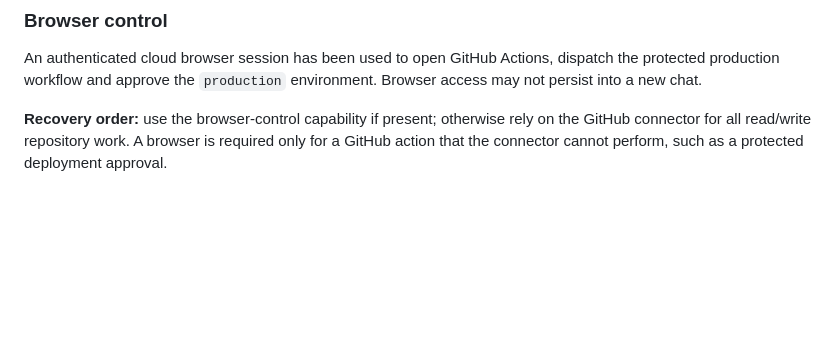
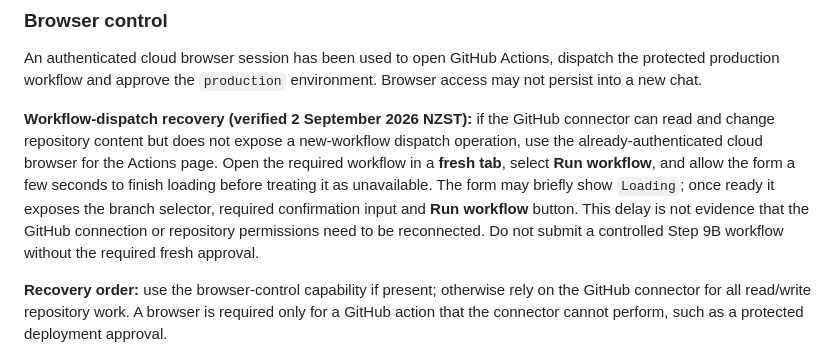
Before and after one commit to Sprayandwash/height-safety-register, a Markdown page: docs/testing/ACCESS-AND-RECOVERY-HANDOVER.md, the part around the change. GitHub-like rendering; blank space fills up the shorter version.

Commit message:
Document GitHub Actions dispatch recovery

```diff
--- a/docs/testing/ACCESS-AND-RECOVERY-HANDOVER.md
+++ b/docs/testing/ACCESS-AND-RECOVERY-HANDOVER.md
@@ -46,6 +46,8 @@ Available workflow categories include JavaScript/regression checks, staging buil
 
 An authenticated cloud browser session has been used to open GitHub Actions, dispatch the protected production workflow and approve the `production` environment. Browser access may not persist into a new chat.
 
+**Workflow-dispatch recovery (verified 2 September 2026 NZST):** if the GitHub connector can read and change repository content but does not expose a new-workflow dispatch operation, use the already-authenticated cloud browser for the Actions page. Open the required workflow in a **fresh tab**, select **Run workflow**, and allow the form a few seconds to finish loading before treating it as unavailable. The form may briefly show `Loading`; once ready it exposes the branch selector, required confirmation input and **Run workflow** button. This delay is not evidence that the GitHub connection or repository permissions need to be reconnected. Do not submit a controlled Step 9B workflow without the required fresh approval.
+
 **Recovery order:** use the browser-control capability if present; otherwise rely on the GitHub connector for all read/write repository work. A browser is required only for a GitHub action that the connector cannot perform, such as a protected deployment approval.
 
 Never enter credentials, one-time codes, tokens or passwords into a browser without the necessary user confirmation at that time.
```
